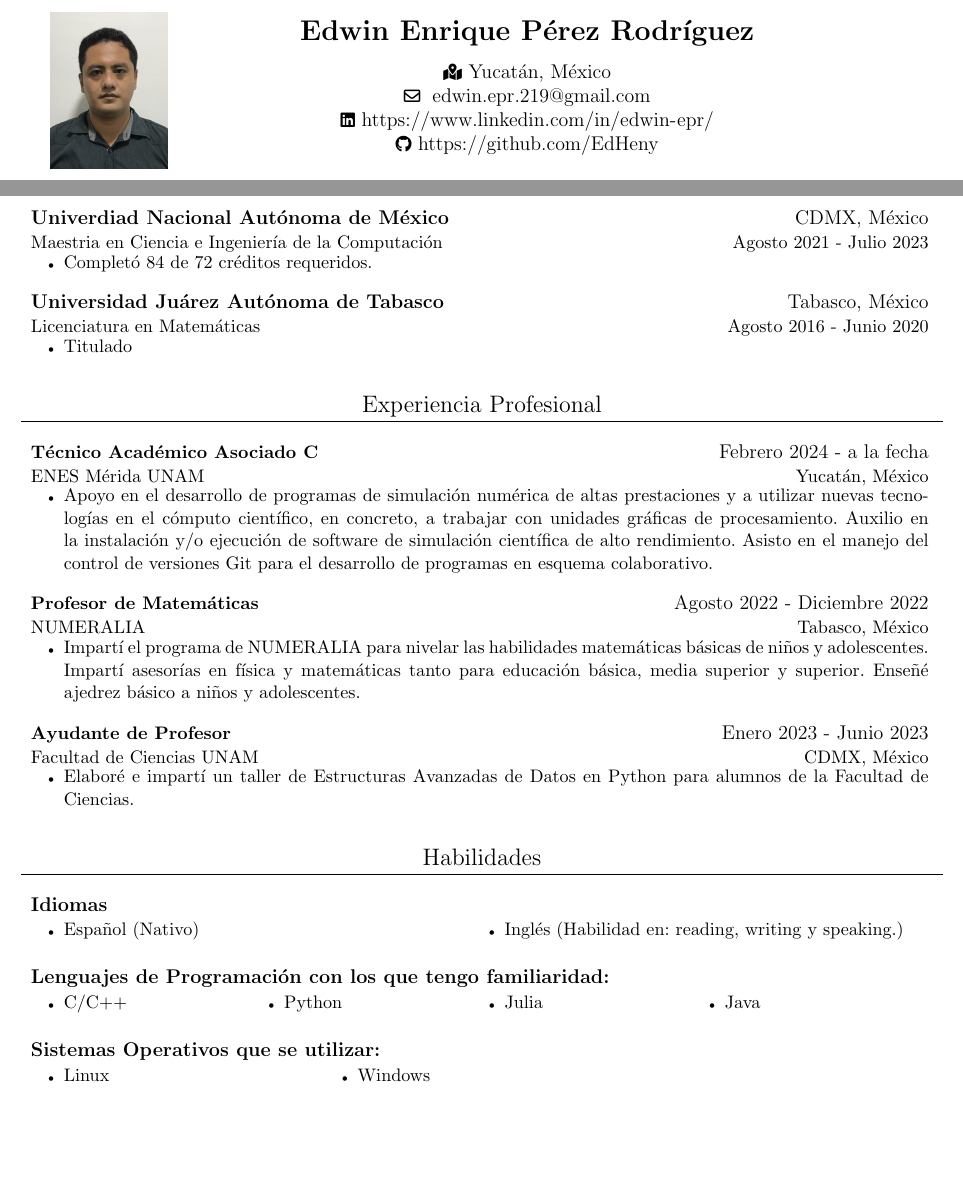
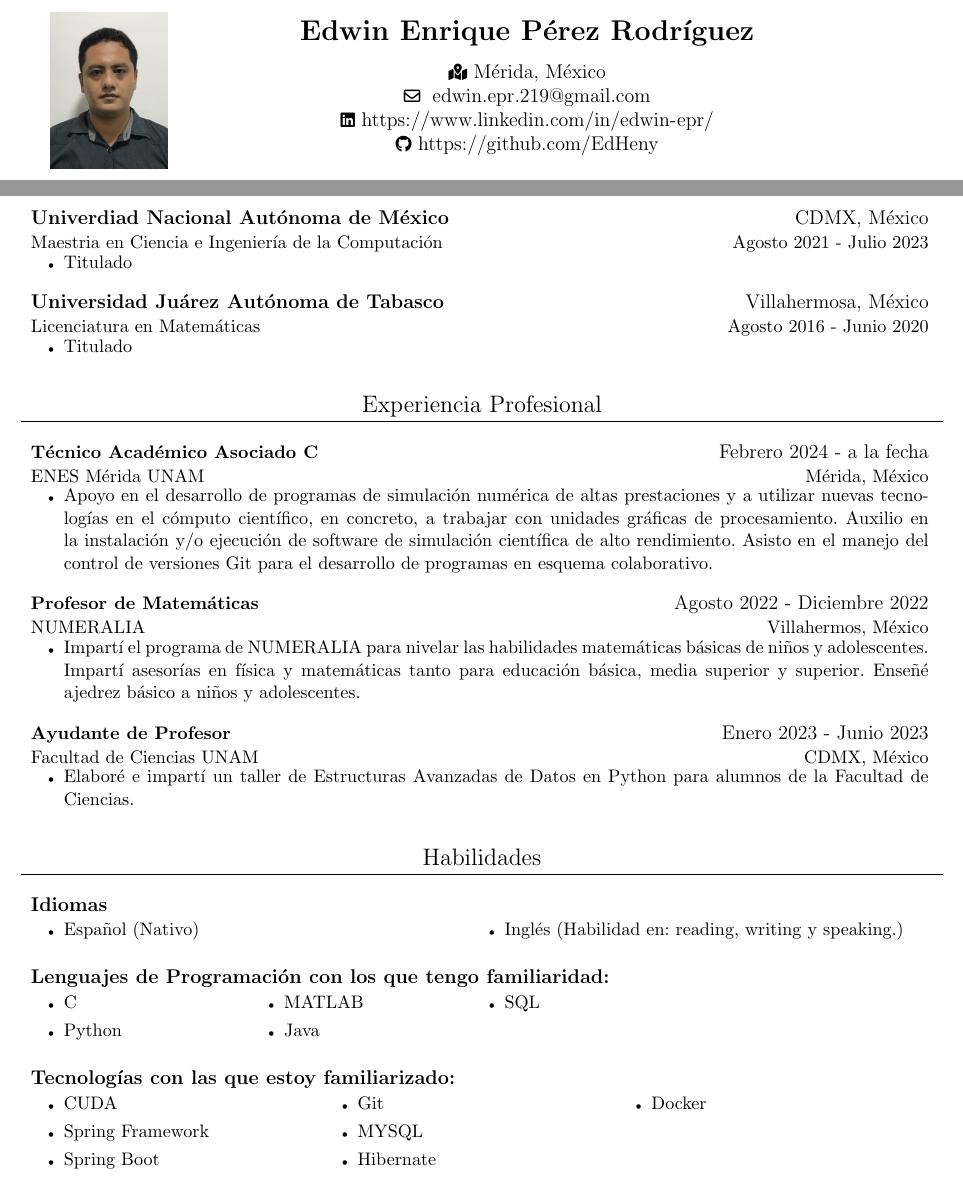
Before and after one commit to edwin-epr/curriculum-vitae-personal, a LaTeX CV (edwin-cv.tex): two parts of the page, joined at a grey line, cut so that both start at the same text, the shorter picture padded with empty space. Compiled offline with pdfLaTeX.

Commit message:
Update edwin-cv.tex

```diff
--- a/edwin-cv.tex
+++ b/edwin-cv.tex
@@ -55,7 +55,7 @@
 \begin{minipage}[c]{15cm}
 	\center
 	\CVName{Edwin Enrique Pérez Rodríguez}
-	\CVLocation{Yucatán, México}
+	\CVLocation{Mérida, México}
 	%\CVMobile{9932885771}
 	\CVEmail{edwin.epr.219@gmail.com}
 	\CVLinkedin{https://www.linkedin.com/in/edwin-epr/}
@@ -66,23 +66,22 @@
 \CVListStart
 \CVSubHeading{Univerdiad Nacional Autónoma de México}{CDMX, México}{Maestria en Ciencia e Ingeniería de la Computación}{Agosto 2021 - Julio 2023}
 \CVItemizeStart
-\CVitem{Completó 84 de 72 créditos requeridos.}
-%\CVitem{Opté por no titularme, enfocándome en la adquisición de conocimientos y habilidades prácticas durante el programa de maestría.}
+\CVitem{Titulado}
 \CVItemizeEnd
-\CVSubHeading{Universidad Juárez Autónoma de Tabasco}{Tabasco, México}{Licenciatura en Matemáticas}{Agosto 2016 - Junio 2020}
+\CVSubHeading{Universidad Juárez Autónoma de Tabasco}{Villahermosa, México}{Licenciatura en Matemáticas}{Agosto 2016 - Junio 2020}
 \CVItemizeStart
 \CVitem{Titulado}
 \CVItemizeEnd
 \CVListEnd
 \section{Experiencia Profesional}
 \CVListStart
-\CVSubHeading{\small Técnico Académico Asociado C}{Febrero 2024 - a la fecha}{ENES Mérida UNAM}{Yucatán, México}
+\CVSubHeading{\small Técnico Académico Asociado C}{Febrero 2024 - a la fecha}{ENES Mérida UNAM}{Mérida, México}
 \CVItemizeStart
 \CVitem{Apoyo en el desarrollo de programas de simulación numérica de altas prestaciones y a utilizar nuevas
 tecnologías en el cómputo científico, en concreto, a trabajar con unidades gráficas de procesamiento. Auxilio en la instalación y/o ejecución de software de simulación científica de alto rendimiento. Asisto en el manejo del control de versiones Git para el desarrollo de programas en esquema colaborativo.}
 \CVItemizeEnd
 
-\CVSubHeading{\small Profesor de Matemáticas}{Agosto 2022 - Diciembre 2022}{NUMERALIA}{Tabasco, México}
+\CVSubHeading{\small Profesor de Matemáticas}{Agosto 2022 - Diciembre 2022}{NUMERALIA}{Villahermos, México}
 \CVItemizeStart
 \CVitem{Impartí el programa de NUMERALIA para nivelar las habilidades matemáticas básicas de niños y adolescentes. Impartí asesorías en física y matemáticas tanto para educación básica, media superior y superior. Enseñé ajedrez básico a niños y adolescentes.}
 \CVItemizeEnd
@@ -107,25 +106,28 @@ tecnologías en el cómputo científico, en concreto, a trabajar con unidades gr
 \vspace{-15pt}
 \CVItemizeStart
 \begin{multicols}{4}
-	\CVitem{C/C++}
-	%\CVitem{Julia}
+	\CVitem{C}
 	\CVitem{Python}
-	%\CVitem{MatLab}
+	\CVitem{MATLAB}
 	%\CVitem{Kotlin}
-	\CVitem{Julia}
 	\CVitem{Java}
+	\CVitem{SQL}
 \end{multicols}
 \CVItemizeEnd
 %
-%\CVSubHeading{Bibliotecas de Cómputo de Alto Rendimiento}{}{}{}
-%\vspace{-15pt}
-%\CVItemizeStart
-%\begin{multicols}{3}
-%	\CVitem{MPI (conocimientos básico)}
-%	\CVitem{OpenMP (conocimientos básico)}
-%	\CVitem{CUDA (conocimientos básicos)}
-%\end{multicols}
-%\CVItemizeEnd
+\CVSubHeading{Tecnologías con las que estoy familiarizado:}{}{}{}
+\vspace{-15pt}
+\CVItemizeStart
+\begin{multicols}{3}
+	\CVitem{CUDA}
+	\CVitem{Spring Framework}
+	\CVitem{Spring Boot}
+	\CVitem{Git}
+	\CVitem{MYSQL}
+	\CVitem{Hibernate}
+	\CVitem{Docker}
+\end{multicols}
+\CVItemizeEnd
 %\CVSubHeading{Procesadores de Texto y Lenguajes de Marcado}{}{}{}
 %\vspace{-15pt}
 %\CVItemizeStart
@@ -135,14 +137,15 @@ tecnologías en el cómputo científico, en concreto, a trabajar con unidades gr
 %	\CVitem{Markdown}
 %\end{multicols}
 %\CVItemizeEnd
-\CVSubHeading{Sistemas Operativos que se utilizar:}{}{}{}
-\vspace{-15pt}
-\CVItemizeStart
-\begin{multicols}{3}
-	\CVitem{Linux}
-	\CVitem{Windows}
-\end{multicols}
-\CVItemizeEnd
+%
+%\CVSubHeading{Sistemas Operativos sobre los que trabajo:}{}{}{}
+%\vspace{-15pt}
+%\CVItemizeStart
+%\begin{multicols}{3}
+%	\CVitem{Linux}
+%	\CVitem{Windows}
+%\end{multicols}
+%\CVItemizeEnd
 \CVListEnd
 %\section{Actividades Académicas}
 %\CVItemizeStart
```
